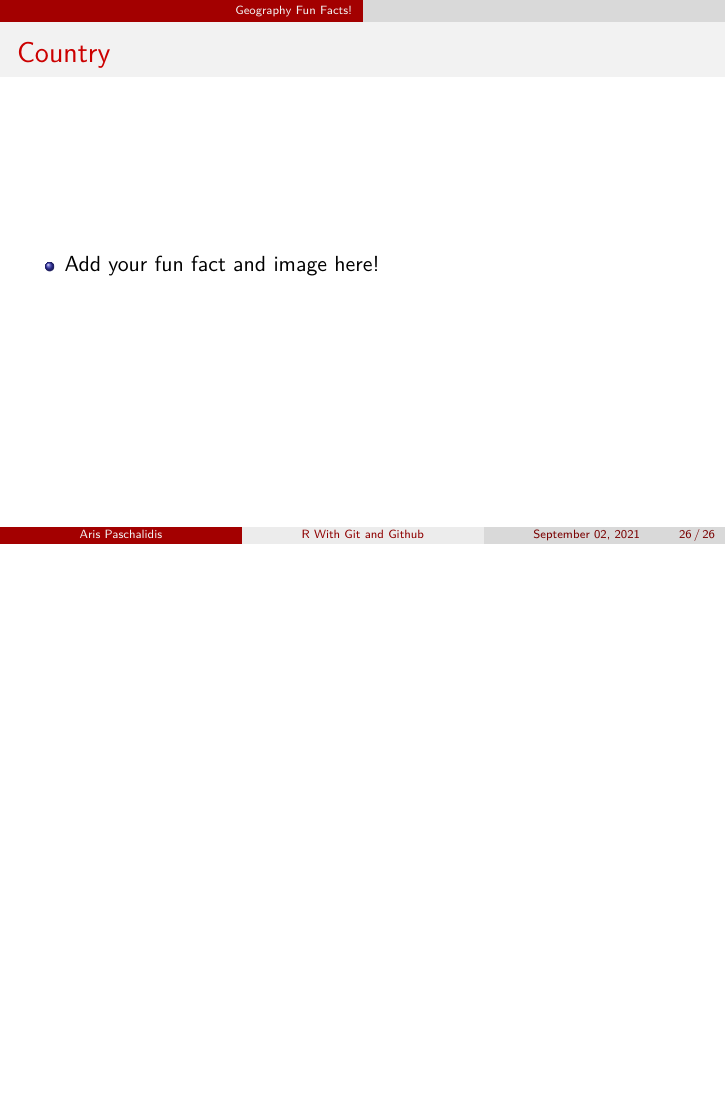
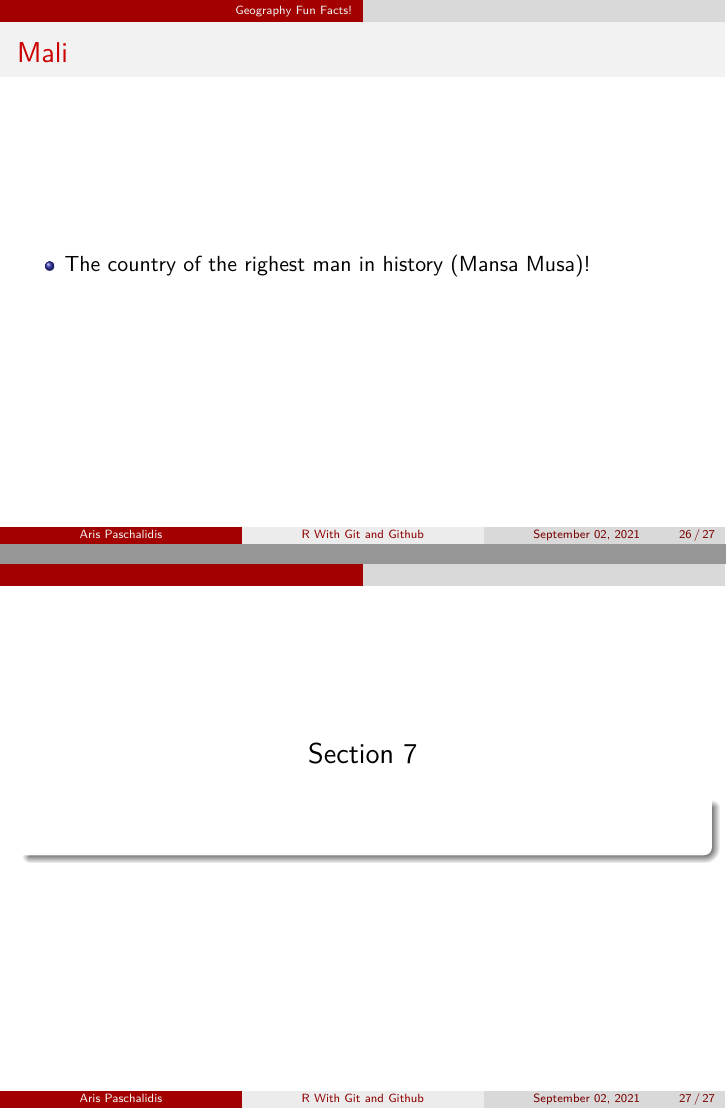
Before and after one commit to arisp99/r-with-git, an R Markdown document (r-with-git.Rmd): page 26 of 26 before the commit and pages 26 and 27 of 27 after it, the two joined at a grey line. Rendered offline with R 4.5, knitr and Pandoc, then LaTeX, with nearby package versions.

Commit message:
This is my contribution

````diff
--- a/r-with-git.Rmd
+++ b/r-with-git.Rmd
@@ -187,9 +187,11 @@ Developer:
 knitr::include_graphics('images/greece.png')
 ```
 
-## Country
+## Mali
 
-- Add your fun fact and image here!
+- The country of the righest man in history (Mansa Musa)!
+
+#
 ```{r, eval = F, echo = F, out.width='60%', fig.align='center', fig.cap='The Acropolis'}
 # Make sure to change eval = F to eval = T for your image to load!
 knitr::include_graphics('images/country.png')
````
Also changed, not shown: images/Mansa_Musa.jpg (added), r-with-git.tex (added), 1 other file.
